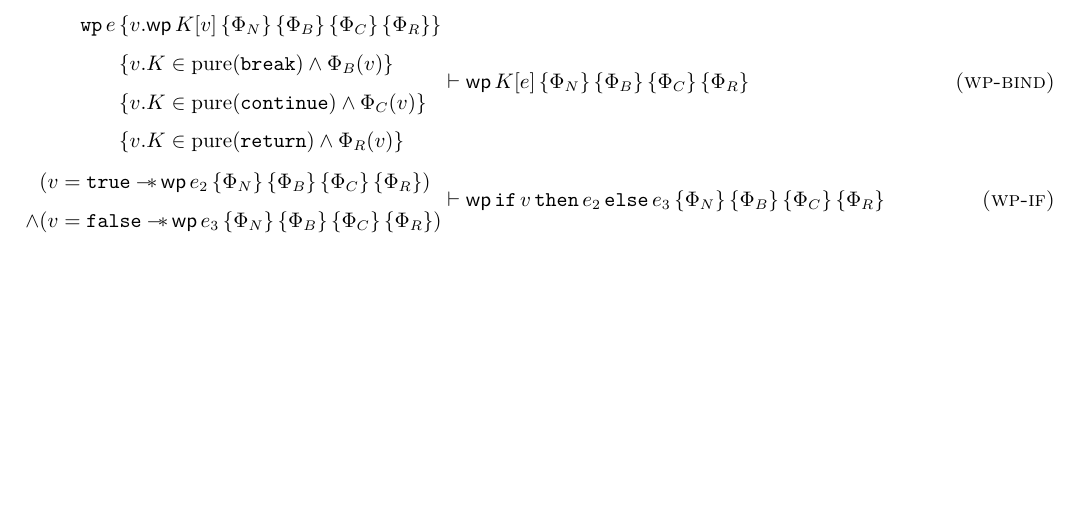
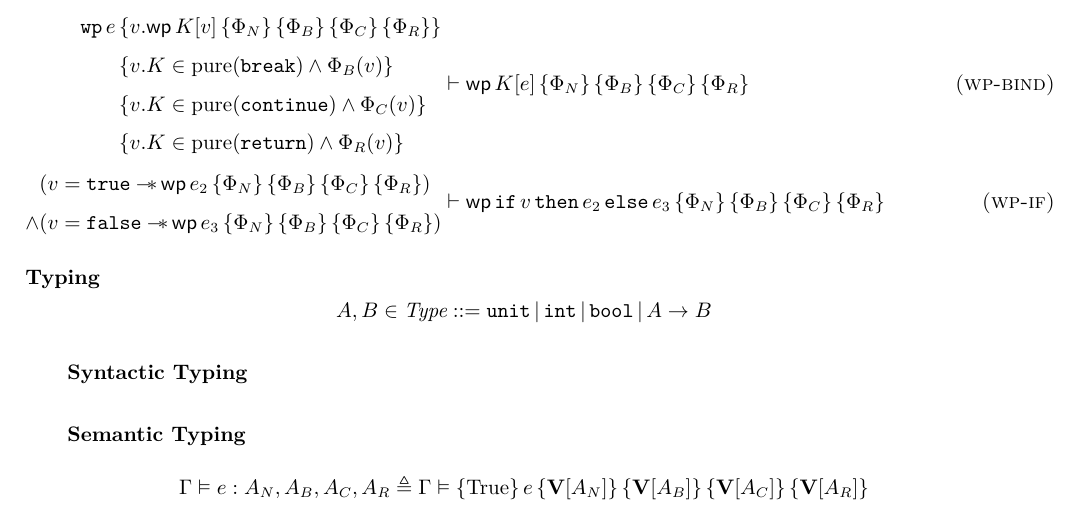
Before and after one commit to BruceZoom/Iris-ControlFlow, a LaTeX document (Draft/draft.tex): part of page 2 of 2, cut so that both start at the same text, the shorter picture padded with empty space. Compiled offline with XeLaTeX.

Commit message:
some typing

```diff
--- a/Draft/draft.tex
+++ b/Draft/draft.tex
@@ -29,6 +29,11 @@
 \newcommand{\celse}{\,\texttt{else}\,}
 \newcommand{\cseq}{\,;;\,}
 \newcommand{\creturn}{\texttt{return}\,}
+
+\newcommand{\tunit}{\texttt{unit}}
+\newcommand{\tint}{\texttt{int}}
+\newcommand{\tbool}{\texttt{bool}}
+\newcommand{\vtype}[1]{\textbf{V}[#1]}
 
 \newcommand{\pure}[1]{\text{pure}(#1)}
 \newcommand{\wellf}[1]{\text{well\_formed}(#1)}
@@ -152,4 +157,19 @@ $$
 \end{aligned}
 $$
 
+\paragraph{Typing}
+
+$$
+A, B \in \textit{Type} ::= \tunit \sep \tint \sep \tbool \sep A \rightarrow B
+$$
+
+\subparagraph{Syntactic Typing}
+
+
+\subparagraph{Semantic Typing}
+
+$$
+\Gamma \vDash e: A_N, A_B, A_C, A_R \triangleq \Gamma \vDash \htriple{\text{True}}{e}{\vtype{A_N}}{\vtype{A_B}}{\vtype{A_C}}{\vtype{A_R}}
+$$
+
 \end{document}
```
